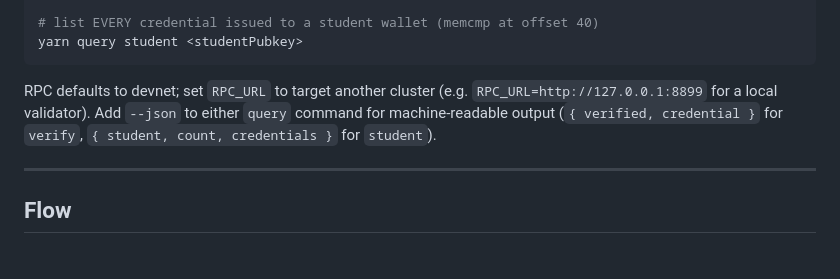
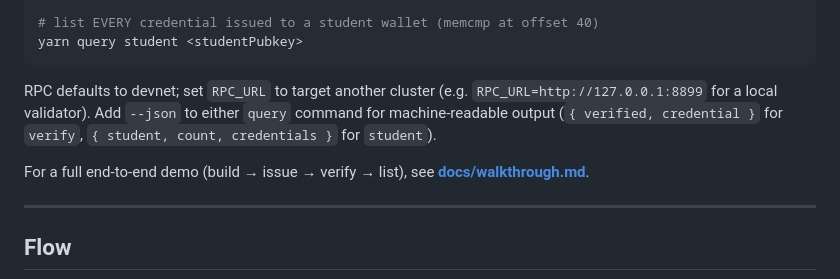
Before and after one commit to oriontsx/certchain-program, a Markdown page: README.md, the part around the change. GitHub-like rendering; blank space fills up the shorter version.

```diff
--- a/README.md
+++ b/README.md
@@ -111,6 +111,8 @@ yarn query student <studentPubkey>
 
 RPC defaults to devnet; set `RPC_URL` to target another cluster (e.g. `RPC_URL=http://127.0.0.1:8899` for a local validator). Add `--json` to either `query` command for machine-readable output (`{ verified, credential }` for `verify`, `{ student, count, credentials }` for `student`).
 
+For a full end-to-end demo (build → issue → verify → list), see **[docs/walkthrough.md](docs/walkthrough.md)**.
+
 ---
 
 ## Flow
```
Also changed, not shown: docs/walkthrough.md (added, +97 -0 lines).
